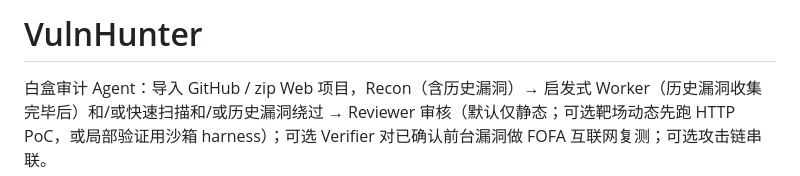
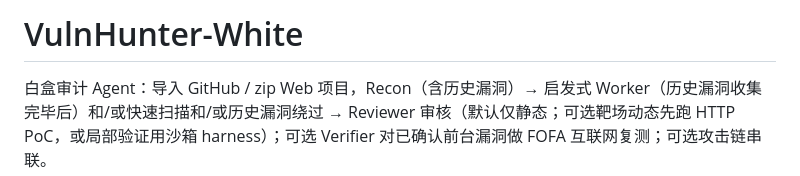
Before and after one commit to 1diot9/VulnHunter-White, a Markdown page: README.md, the part around the change. Rendered like a GitHub page.

Commit message:
Rename the README title to VulnHunter-White to match the public repository name.
Co-authored-by: Cursor <cursoragent@cursor.com>

```diff
--- a/README.md
+++ b/README.md
@@ -1,4 +1,4 @@
-# VulnHunter
+# VulnHunter-White
 
 白盒审计 Agent：导入 GitHub / zip Web 项目，Recon（含历史漏洞）→ 启发式 Worker（历史漏洞收集完毕后）和/或快速扫描和/或历史漏洞绕过 → Reviewer 审核（默认仅静态；可选靶场动态先跑 HTTP PoC，或局部验证用沙箱 harness）；可选 Verifier 对已确认前台漏洞做 FOFA 互联网复测；可选攻击链串联。
 
```
